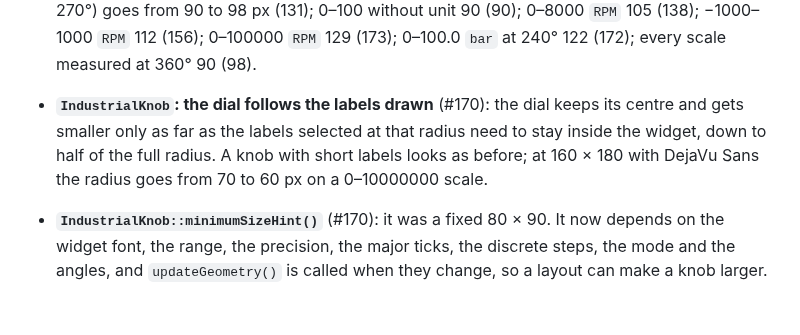
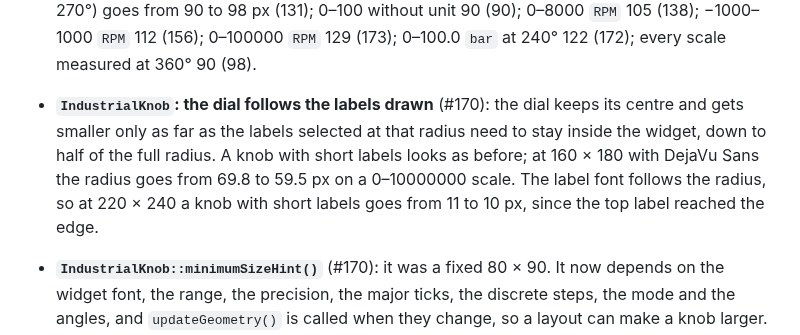
Before and after one commit to paolosereno/QtIndustrialWidgets, a Markdown page: CHANGELOG.md, the part around the change. Rendered like a GitHub page; blank space fills up the shorter version.

```diff
--- a/CHANGELOG.md
+++ b/CHANGELOG.md
@@ -43,7 +43,7 @@ and this project adheres to [Semantic Versioning](https://semver.org/spec/v2.0.0
 - **`RadialGauge`: readout font floor from 8 px to 7 pt, and what has no room is left out** (#60): the value is never drawn below 7 pt (10 px at 96 dpi; it was 8 px) and never cut. When a regular pod has no room the gauge uses a compact pod as high as the text; the labels it would cut are not drawn, the first and last ones included, since the value has precedence over the labels (#43). Without room the unit goes first, then the number; `---` and the triangle are always shown, so only a valid readout may disappear: a valid value with no room leaves the pod empty.
 - **`RadialGauge::minimumSizeHint()`** (#60): it was a fixed 90 × 90. It now depends on the widget font, the range, the precision, the major ticks, the angles, the unit and the visibility of the digital display, and `updateGeometry()` is called when they change, so a layout can make a gauge larger. It is the smallest size from which the state indicator at 7 pt stays clear of the scale and the first and last labels are drawn, never below 90 × 90 and never above `sizeHint()`. Examples with DejaVu Sans at 96 dpi (without fonts, as on the offscreen Windows CI, in brackets), old value 90 in every case: the minimum of the default gauge (0–100.0, unit `bar`, 270°) goes from 90 to 98 px (131); 0–100 without unit 90 (90); 0–8000 `RPM` 105 (138); −1000–1000 `RPM` 112 (156); 0–100000 `RPM` 129 (173); 0–100.0 `bar` at 240° 122 (172); every scale measured at 360° 90 (98).
 
-- **`IndustrialKnob`: the dial follows the labels drawn** (#170): the dial keeps its centre and gets smaller only as far as the labels selected at that radius need to stay inside the widget, down to half of the full radius. A knob with short labels looks as before; at 160 × 180 with DejaVu Sans the radius goes from 70 to 60 px on a 0–10000000 scale.
+- **`IndustrialKnob`: the dial follows the labels drawn** (#170): the dial keeps its centre and gets smaller only as far as the labels selected at that radius need to stay inside the widget, down to half of the full radius. A knob with short labels looks as before; at 160 × 180 with DejaVu Sans the radius goes from 69.8 to 59.5 px on a 0–10000000 scale. The label font follows the radius, so at 220 × 240 a knob with short labels goes from 11 to 10 px, since the top label reached the edge.
 - **`IndustrialKnob::minimumSizeHint()`** (#170): it was a fixed 80 × 90. It now depends on the widget font, the range, the precision, the major ticks, the discrete steps, the mode and the angles, and `updateGeometry()` is called when they change, so a layout can make a knob larger. It is the smallest size, in the proportions 8:9, from which the labels drawn are inside the widget and the first and last ones are drawn, never below 80 × 90 and never above `sizeHint()`. With DejaVu Sans it is still 80 × 90 for every range up to 0–10000000. With no fonts installed (every glyph drawn as a box) it grows to 84 × 95 for 0–1000000 and to 95 × 107 for 0–10000000.
 
 ### Fixed
```
Also changed, not shown: docs/images/industrial-knob-continuous.png, docs/images/industrial-knob-discrete.png, docs/images/tab-manual-controls.png.
